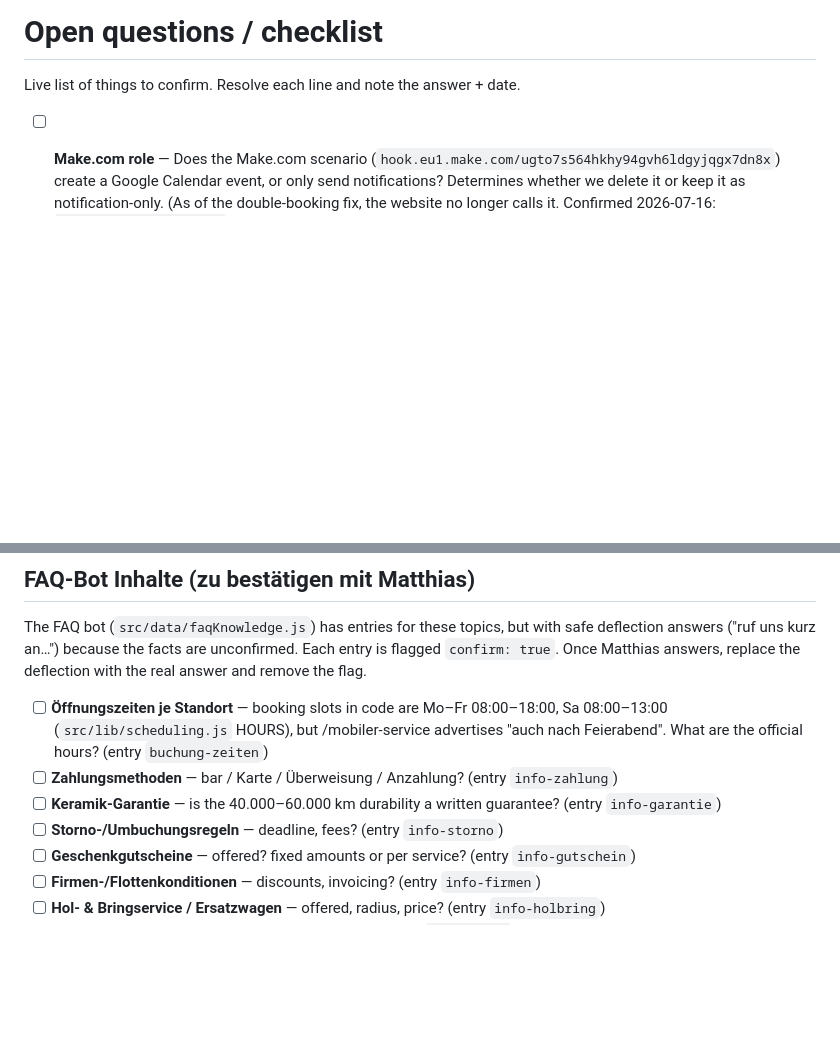
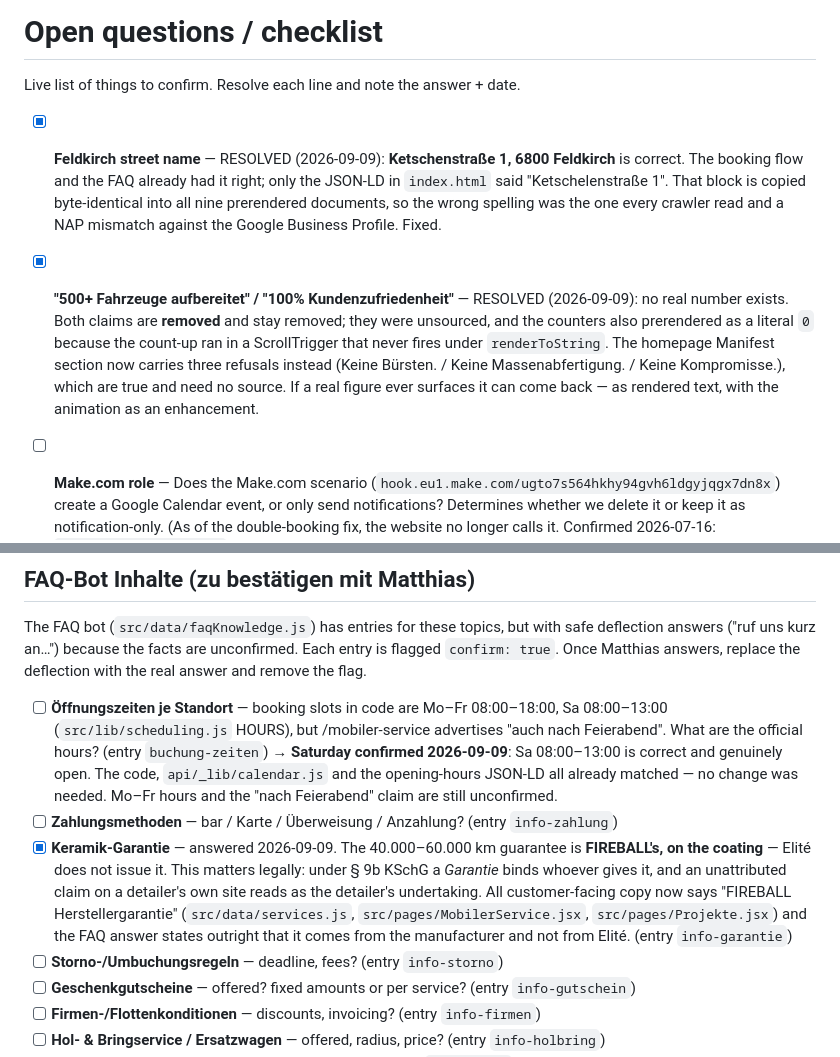
Before and after one commit to manuham/Website-Elite-Aufbereitung, a Markdown page: docs/context/open-questions.md, 2 parts joined by grey strips. GitHub-like rendering; blank space fills up the shorter version.

Commit message:
docs(context): record Matthias's answers to the four open facts
Closes three checklist items in docs/context/open-questions.md and narrows a fourth:

  - Feldkirch street: Ketschenstraße 1 confirmed; notes that only the JSON-LD was wrong and
    why that mattered (copied into all nine prerendered documents, NAP mismatch against GBP).
  - Keramik-Garantie: it is FIREBALL's on the coating, not Elité's. Records the § 9b KSchG
    reasoning and the four files whose copy now says "Herstellergarantie".
  - "500+" / "100%": no real number exists, both stay removed. Also records the prerender bug
    that made the counters read 0, so nobody reinstates them the same way.
  - Saturday: 08:00-13:00 confirmed open, so the existing code was already right. Mo-Fr hours
    and the "auch nach Feierabend" claim on /mobiler-service are still open, so that line
    stays unchecked rather than being closed wholesale.

Co-Authored-By: Claude Opus 5 (1M context) <noreply@anthropic.com>

```diff
--- a/docs/context/open-questions.md
+++ b/docs/context/open-questions.md
@@ -1,6 +1,20 @@
 # Open questions / checklist
 
 Live list of things to confirm. Resolve each line and note the answer + date.
+
+- [x] **Feldkirch street name** — RESOLVED (2026-09-09): **Ketschenstraße 1, 6800 Feldkirch**
+  is correct. The booking flow and the FAQ already had it right; only the JSON-LD in
+  `index.html` said "Ketschelenstraße 1". That block is copied byte-identical into all nine
+  prerendered documents, so the wrong spelling was the one every crawler read and a NAP
+  mismatch against the Google Business Profile. Fixed.
+
+- [x] **"500+ Fahrzeuge aufbereitet" / "100% Kundenzufriedenheit"** — RESOLVED (2026-09-09):
+  no real number exists. Both claims are **removed** and stay removed; they were unsourced,
+  and the counters also prerendered as a literal `0` because the count-up ran in a
+  ScrollTrigger that never fires under `renderToString`. The homepage Manifest section now
+  carries three refusals instead (Keine Bürsten. / Keine Massenabfertigung. / Keine
+  Kompromisse.), which are true and need no source. If a real figure ever surfaces it can
+  come back — as rendered text, with the animation as an enhancement.
 
 - [ ] **Make.com role** — Does the Make.com scenario
   (`hook.eu1.make.com/ugto7s564hkhy94gvh6ldgyjqgx7dn8x`) create a Google Calendar event, or
@@ -70,9 +84,17 @@ and remove the flag.
 - [ ] **Öffnungszeiten je Standort** — booking slots in code are Mo–Fr 08:00–18:00,
   Sa 08:00–13:00 (`src/lib/scheduling.js` HOURS), but /mobiler-service advertises
   "auch nach Feierabend". What are the official hours? (entry `buchung-zeiten`)
+  → **Saturday confirmed 2026-09-09**: Sa 08:00–13:00 is correct and genuinely open. The
+  code, `api/_lib/calendar.js` and the opening-hours JSON-LD all already matched — no change
+  was needed. Mo–Fr hours and the "nach Feierabend" claim are still unconfirmed.
 - [ ] **Zahlungsmethoden** — bar / Karte / Überweisung / Anzahlung? (entry `info-zahlung`)
-- [ ] **Keramik-Garantie** — is the 40.000–60.000 km durability a written guarantee?
-  (entry `info-garantie`)
+- [x] **Keramik-Garantie** — answered 2026-09-09. The 40.000–60.000 km guarantee is
+  **FIREBALL's, on the coating** — Elité does not issue it. This matters legally: under
+  § 9b KSchG a *Garantie* binds whoever gives it, and an unattributed claim on a detailer's
+  own site reads as the detailer's undertaking. All customer-facing copy now says
+  "FIREBALL Herstellergarantie" (`src/data/services.js`, `src/pages/MobilerService.jsx`,
+  `src/pages/Projekte.jsx`) and the FAQ answer states outright that it comes from the
+  manufacturer and not from Elité. (entry `info-garantie`)
 - [ ] **Storno-/Umbuchungsregeln** — deadline, fees? (entry `info-storno`)
 - [ ] **Geschenkgutscheine** — offered? fixed amounts or per service? (entry `info-gutschein`)
 - [ ] **Firmen-/Flottenkonditionen** — discounts, invoicing? (entry `info-firmen`)
```
